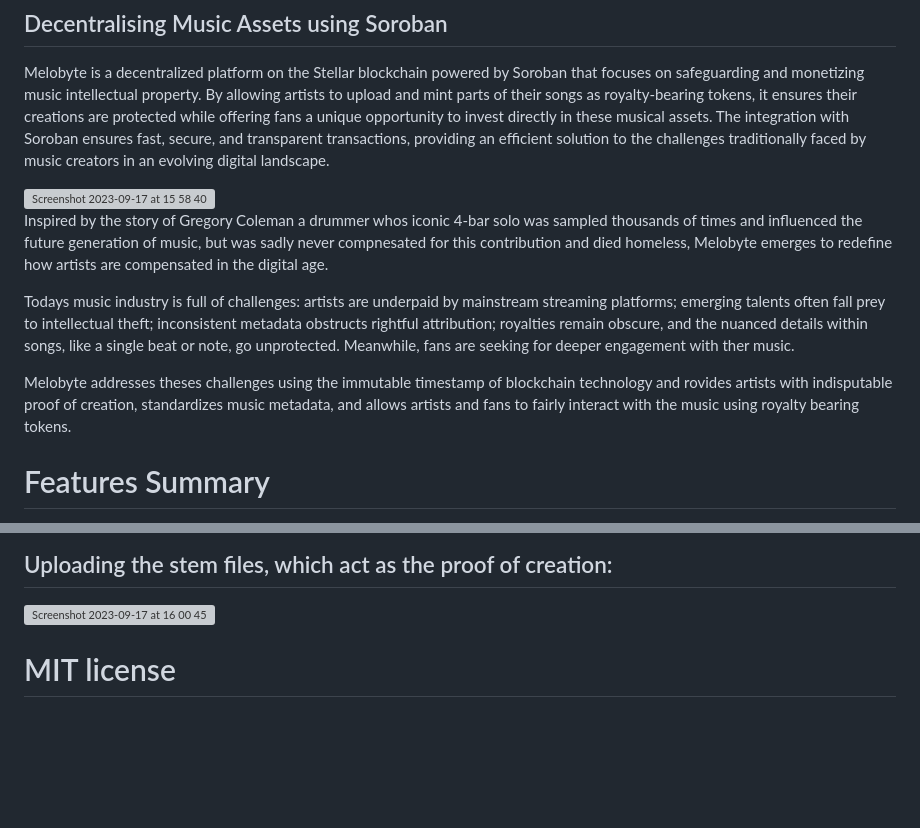
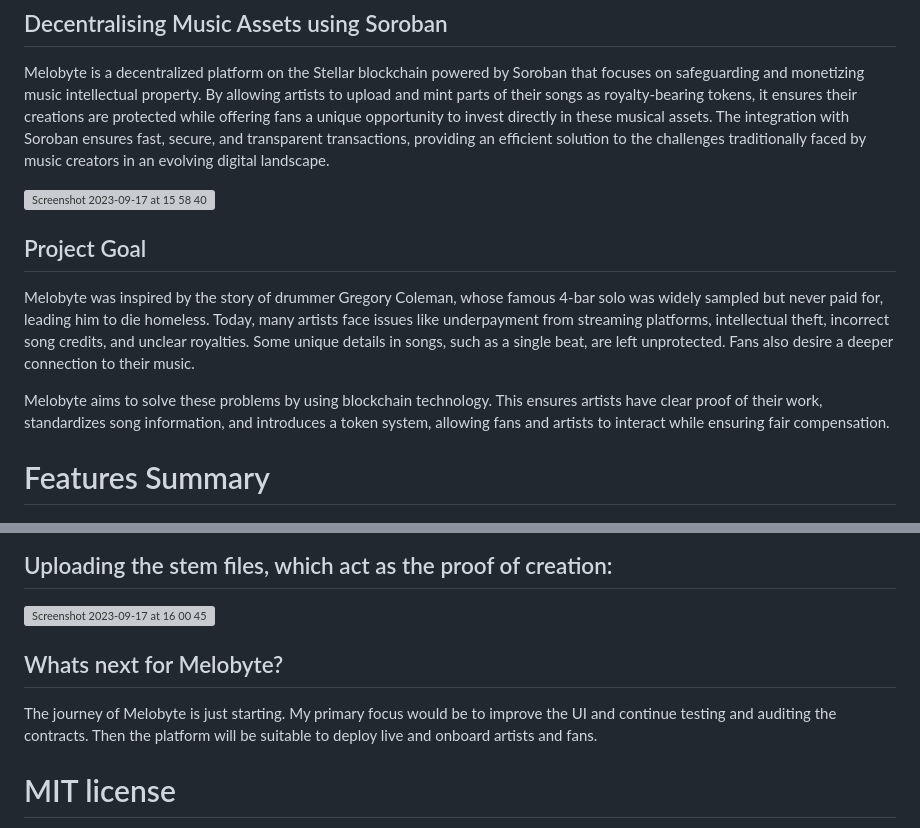
Before and after one commit to jjjutla/Melobyte, a Markdown page: README.md, 2 parts joined by grey strips. GitHub-like rendering; blank space fills up the shorter version; grey boxes are pictures that could not be loaded.

```diff
--- a/README.md
+++ b/README.md
@@ -5,11 +5,11 @@ Melobyte is a decentralized platform on the Stellar blockchain powered by Soroba
 
 <img width="1440" alt="Screenshot 2023-09-17 at 15 58 40" src="https://github.com/jjjutla/Melobyte/assets/22000925/fec1f663-78f3-4093-82a2-bcca0af8aa54">
 
-Inspired by the story of Gregory Coleman a drummer whos iconic 4-bar solo was sampled thousands of times and influenced the future generation of music, but was sadly never compnesated for this contribution and died homeless, Melobyte emerges to redefine how artists are compensated in the digital age.
+## Project Goal
 
-Todays music industry is full of challenges: artists are underpaid by mainstream streaming platforms; emerging talents often fall prey to intellectual theft; inconsistent metadata obstructs rightful attribution; royalties remain obscure, and the nuanced details within songs, like a single beat or note, go unprotected. Meanwhile, fans are seeking for deeper engagement with ther music.
+Melobyte was inspired by the story of drummer Gregory Coleman, whose famous 4-bar solo was widely sampled but never paid for, leading him to die homeless. Today, many artists face issues like underpayment from streaming platforms, intellectual theft, incorrect song credits, and unclear royalties. Some unique details in songs, such as a single beat, are left unprotected. Fans also desire a deeper connection to their music.
 
-Melobyte addresses theses challenges using the immutable timestamp of blockchain technology and rovides artists with indisputable proof of creation, standardizes music metadata, and allows artists and fans to fairly interact with the music using royalty bearing tokens.
+Melobyte aims to solve these problems by using blockchain technology. This ensures artists have clear proof of their work, standardizes song information, and introduces a token system, allowing fans and artists to interact while ensuring fair compensation.
 
 
 # Features Summary
@@ -103,6 +103,10 @@ export REACT_APP_WEB3_STORAGE=[TOKEN]
 ## Uploading the stem files, which act as the proof of creation:
 <img width="1440" alt="Screenshot 2023-09-17 at 16 00 45" src="https://github.com/jjjutla/Melobyte/assets/22000925/da8a4a46-e648-431f-899a-47ee7db050e4">
 
+## Whats next for Melobyte?
+The journey of Melobyte is just starting. My primary focus would be to improve the UI and continue testing and auditing the contracts. Then the platform will be suitable to deploy live and onboard artists and fans.
+
+
 
 # MIT license
 MIT License
```
